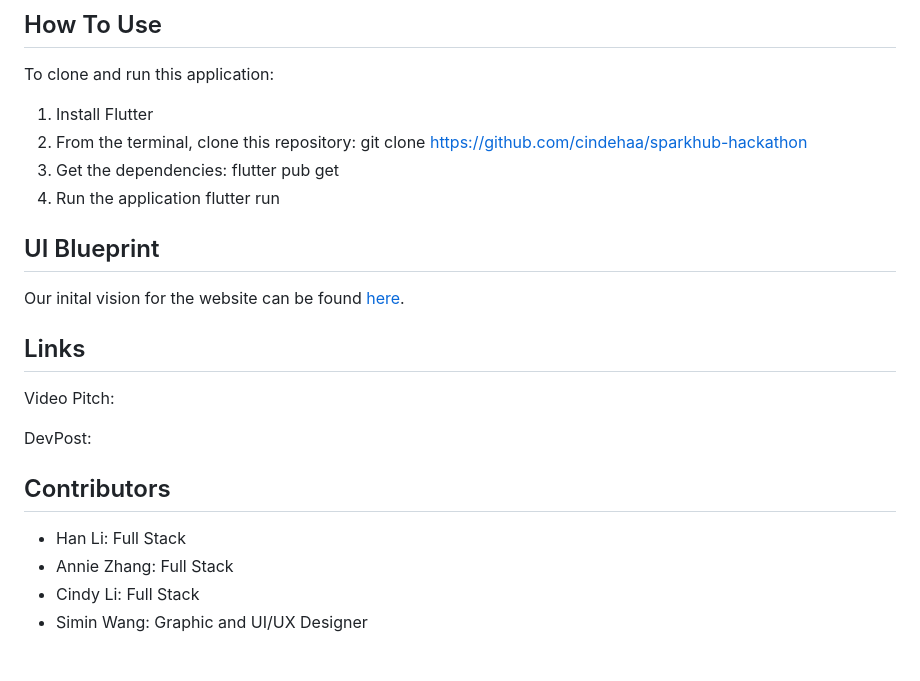
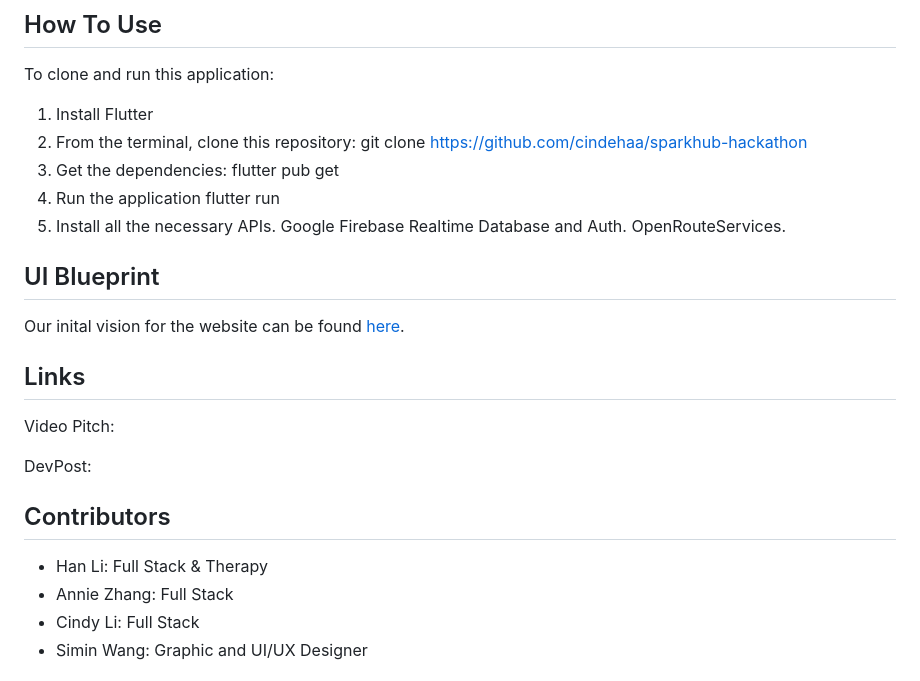
Before and after one commit to cindehaa/sparkhub-hackathon, a Markdown page: README.md, the part around the change. Rendered like a GitHub page.

```diff
--- a/README.md
+++ b/README.md
@@ -55,6 +55,7 @@ git clone https://github.com/cindehaa/sparkhub-hackathon
 flutter pub get
 4. Run the application
 flutter run
+5. Install all the necessary APIs. Google Firebase Realtime Database and Auth. OpenRouteServices.
 
 ## UI Blueprint
 Our inital vision for the website can be found [here](https://drive.google.com/file/d/1etcueorTo19ERqrDJEyxantDRZmUsMKa/view?usp=drive_link).
@@ -65,7 +66,7 @@ Video Pitch:
 DevPost:
 
 ## Contributors
-* Han Li: Full Stack
+* Han Li: Full Stack & Therapy
 * Annie Zhang: Full Stack
 * Cindy Li: Full Stack
 * Simin Wang: Graphic and UI/UX Designer
```
